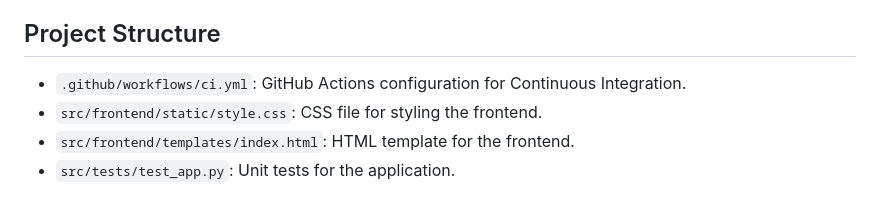
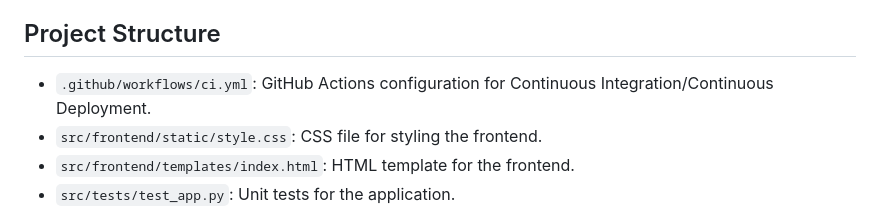
Before and after one commit to tommymmcguire/AIPI561, a Markdown page: README.md, the part around the change. Drawn GitHub-style.

```diff
--- a/README.md
+++ b/README.md
@@ -208,7 +208,7 @@ For this application, we selected the TinyLlama model for the following reasons:
 
 ## Project Structure
 
-- `.github/workflows/ci.yml`: GitHub Actions configuration for Continuous Integration.
+- `.github/workflows/ci.yml`: GitHub Actions configuration for Continuous Integration/Continuous Deployment.
 - `src/frontend/static/style.css`: CSS file for styling the frontend.
 - `src/frontend/templates/index.html`: HTML template for the frontend.
 - `src/tests/test_app.py`: Unit tests for the application.
```
